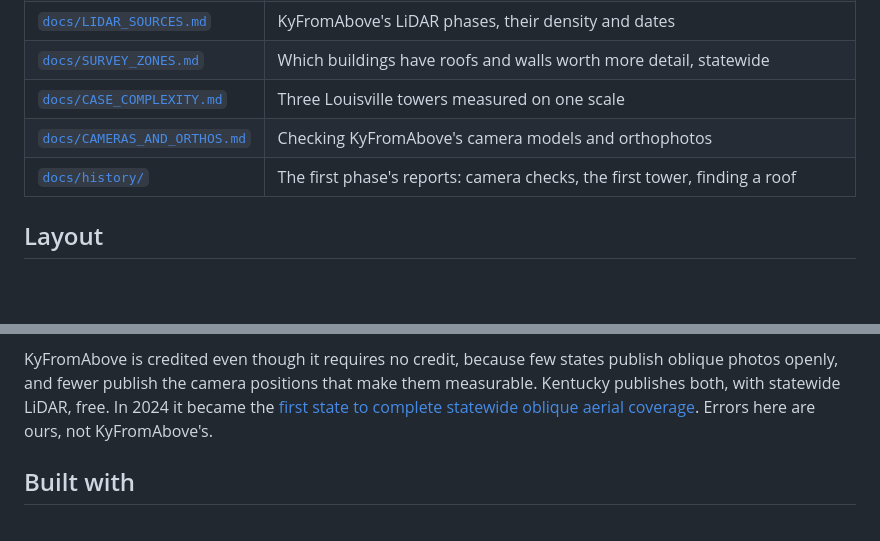
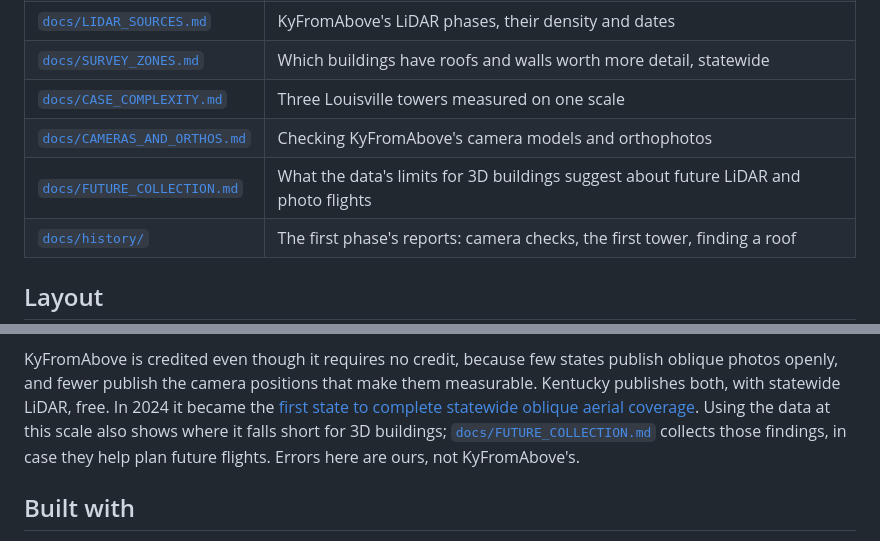
Before and after one commit to mwkorver/kyfromabove-3d, a Markdown page: README.md, 2 parts joined by grey strips. Rendered like a GitHub page; blank space fills up the shorter version.

```diff
--- a/README.md
+++ b/README.md
@@ -200,6 +200,7 @@ It fails, naming the building and what got worse
 | [`docs/SURVEY_ZONES.md`](docs/SURVEY_ZONES.md) | Which buildings have roofs and walls worth more detail, statewide |
 | [`docs/CASE_COMPLEXITY.md`](docs/CASE_COMPLEXITY.md) | Three Louisville towers measured on one scale |
 | [`docs/CAMERAS_AND_ORTHOS.md`](docs/CAMERAS_AND_ORTHOS.md) | Checking KyFromAbove's camera models and orthophotos |
+| [`docs/FUTURE_COLLECTION.md`](docs/FUTURE_COLLECTION.md) | What the data's limits for 3D buildings suggest about future LiDAR and photo flights |
 | [`docs/history/`](docs/history/) | The first phase's reports: camera checks, the first tower, finding a roof |
 
 ## Layout
@@ -241,6 +242,9 @@ publish oblique photos openly, and fewer publish the camera positions that
 make them measurable. Kentucky publishes both, with statewide LiDAR, free. In
 2024 it became the
 [first state to complete statewide oblique aerial coverage](https://www.kentucky.gov/Pages/Activity-stream.aspx?n=FinanceandAdministrationCabinet&prId=266).
+Using the data at this scale also shows where it falls short for 3D
+buildings; [`docs/FUTURE_COLLECTION.md`](docs/FUTURE_COLLECTION.md) collects
+those findings, in case they help plan future flights.
 Errors here are ours, not KyFromAbove's.
 
 ## Built with
```
Also changed, not shown: docs/FUTURE_COLLECTION.md (added, +144 -0 lines), docs/figures/collection_lidar_density.png (added), docs/figures/collection_lidar_photo_gap.png (added), 2 other files.
